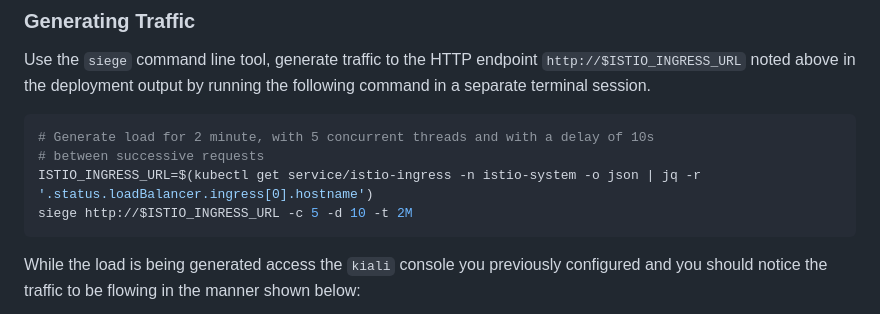
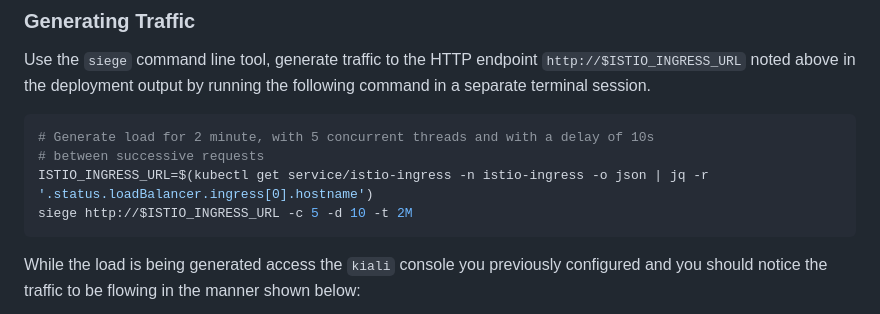
Before and after one commit to aws-samples/istio-on-eks, a Markdown page: modules/01-getting-started/README.md, the part around the change. GitHub-like rendering.

Commit message:
Update README.md
Fixed the namespace of istio-ingress

````diff
--- a/modules/01-getting-started/README.md
+++ b/modules/01-getting-started/README.md
@@ -120,7 +120,7 @@ command in a separate terminal session.
 ```sh
 # Generate load for 2 minute, with 5 concurrent threads and with a delay of 10s
 # between successive requests
-ISTIO_INGRESS_URL=$(kubectl get service/istio-ingress -n istio-system -o json | jq -r '.status.loadBalancer.ingress[0].hostname')
+ISTIO_INGRESS_URL=$(kubectl get service/istio-ingress -n istio-ingress -o json | jq -r '.status.loadBalancer.ingress[0].hostname')
 siege http://$ISTIO_INGRESS_URL -c 5 -d 10 -t 2M
 ```
 
````
